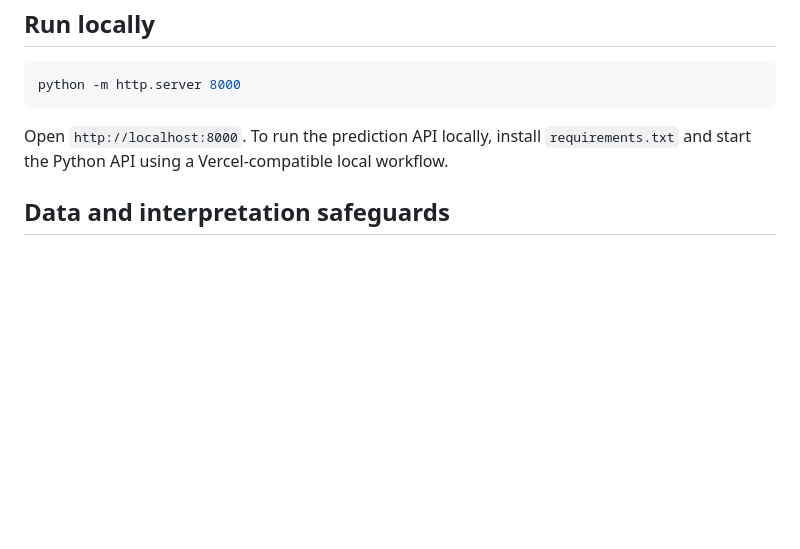
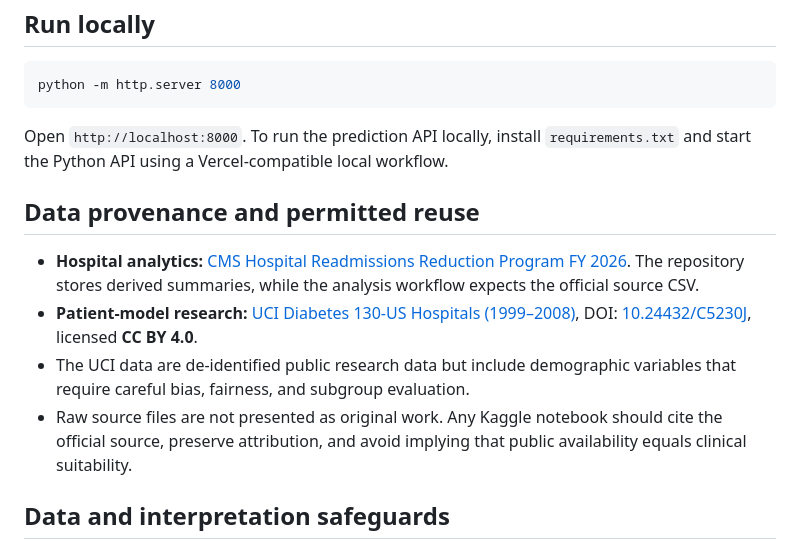
Before and after one commit to natheerne-hub/Hospital-Readmissions-Healthcare-Analytics, a Markdown page: README.md, the part around the change. GitHub-like rendering; blank space fills up the shorter version.

Commit message:
Add dataset provenance, licensing, and responsible reuse guidance

```diff
--- a/README.md
+++ b/README.md
@@ -106,6 +106,13 @@ python -m http.server 8000
 
 Open `http://localhost:8000`. To run the prediction API locally, install `requirements.txt` and start the Python API using a Vercel-compatible local workflow.
 
+## Data provenance and permitted reuse
+
+- **Hospital analytics:** [CMS Hospital Readmissions Reduction Program FY 2026](https://data.cms.gov/provider-data/dataset/9n3s-kdb3). The repository stores derived summaries, while the analysis workflow expects the official source CSV.
+- **Patient-model research:** [UCI Diabetes 130-US Hospitals (1999–2008)](https://archive.ics.uci.edu/dataset/296/diabetes+130-us+hospitals+for+years+1999-2008), DOI: [10.24432/C5230J](https://doi.org/10.24432/C5230J), licensed **CC BY 4.0**.
+- The UCI data are de-identified public research data but include demographic variables that require careful bias, fairness, and subgroup evaluation.
+- Raw source files are not presented as original work. Any Kaggle notebook should cite the official source, preserve attribution, and avoid implying that public availability equals clinical suitability.
+
 ## Data and interpretation safeguards
 
 - Suppressed values such as `Too Few to Report` are preserved as missing/not reported, never converted to zero.
```
